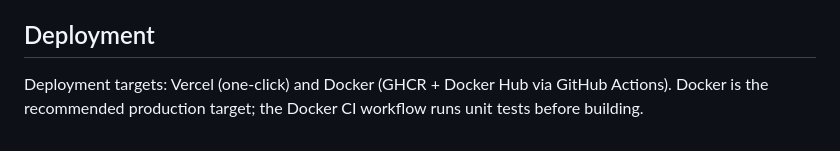
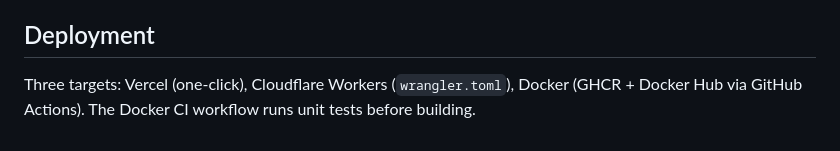
Before and after one commit to wu529778790/parse.shenzjd.com, a Markdown page: CLAUDE.md, the part around the change. Drawn GitHub-style.

```diff
--- a/CLAUDE.md
+++ b/CLAUDE.md
@@ -73,4 +73,4 @@ Configure in `.env.local` for full functionality:
 
 ## Deployment
 
-Deployment targets: Vercel (one-click) and Docker (GHCR + Docker Hub via GitHub Actions). Docker is the recommended production target; the Docker CI workflow runs unit tests before building.
+Three targets: Vercel (one-click), Cloudflare Workers (`wrangler.toml`), Docker (GHCR + Docker Hub via GitHub Actions). The Docker CI workflow runs unit tests before building.
```
Also changed, not shown: API.md (+1 -1 lines), README.md (+37 -10 lines).
